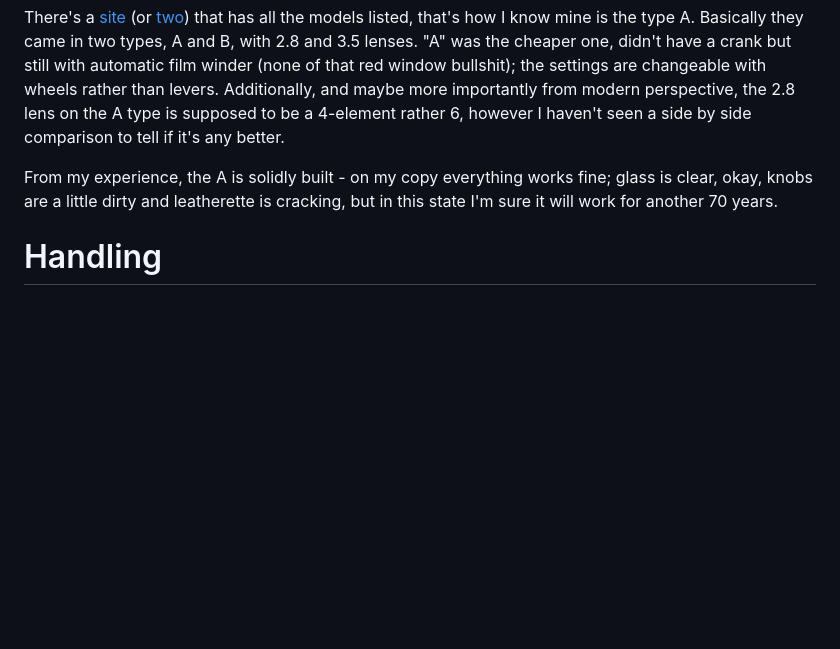
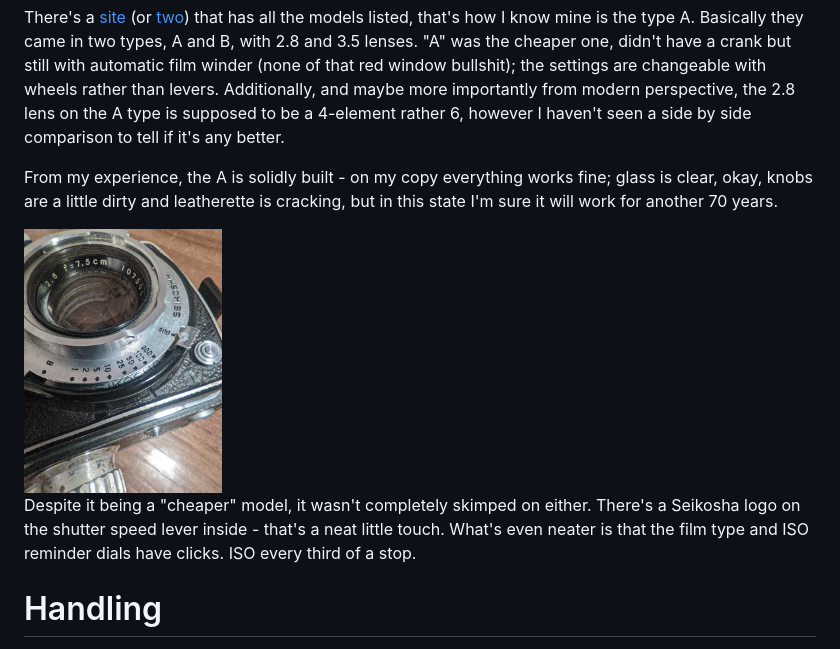
Before and after one commit to Spaqin/spaq-in, a Markdown page: src/posts/one-roll-with-olyflex.md, the part around the change. Rendered like a GitHub page; pictures changed too: src/images/olyflex/seikosha.jpg (added); blank space fills up the shorter version.

Commit message:
update olyflex with a neat little detail

```diff
--- a/src/posts/one-roll-with-olyflex.md
+++ b/src/posts/one-roll-with-olyflex.md
@@ -38,6 +38,10 @@ Generally TLRs are similar to each other from afar, but with small differences h
 There's a [site](http://www.biofos.com/coll/subcoll/tlr.html) (or [two](http://www.tlr-cameras.com/Japanese/Olympus.html)) that has all the models listed, that's how I know mine is the type A. Basically they came in two types, A and B, with 2.8 and 3.5 lenses. "A" was the cheaper one, didn't have a crank but still with automatic film winder (none of that red window bullshit); the settings are changeable with wheels rather than levers. Additionally, and maybe more importantly from modern perspective, the 2.8 lens on the A type is supposed to be a 4-element rather 6, however I haven't seen a side by side comparison to tell if it's any better.
 
 From my experience, the A is solidly built - on my copy everything works fine; glass is clear, okay, knobs are a little dirty and leatherette is cracking, but in this state I'm sure it will work for another 70 years.
+
+<img src="../images/olyflex/seikosha.jpg" width="25%">
+
+Despite it being a "cheaper" model, it wasn't completely skimped on either. There's a Seikosha logo on the shutter speed lever inside - that's a neat little touch. What's even neater is that the film type and ISO reminder dials have clicks. ISO every third of a stop.
 
 # Handling
 
```
